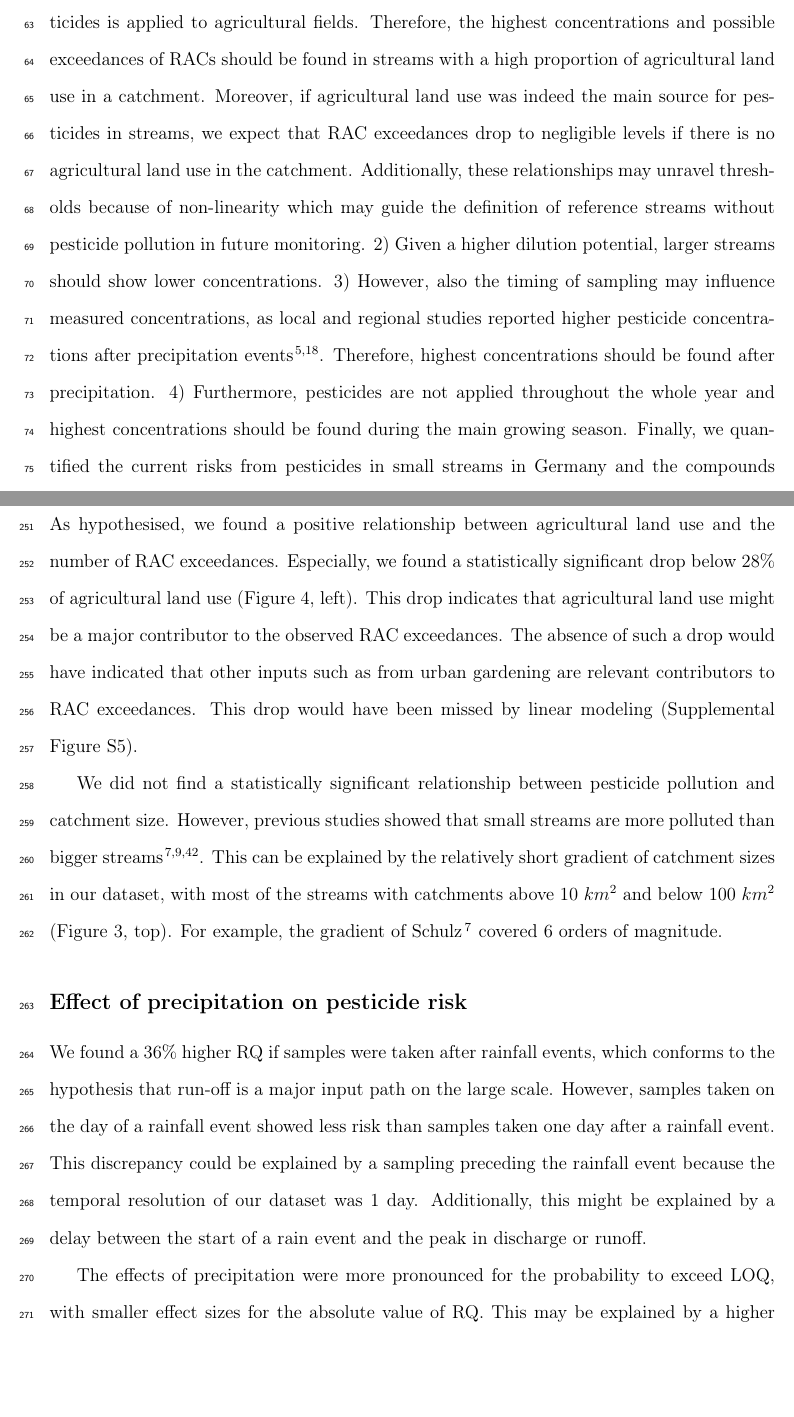
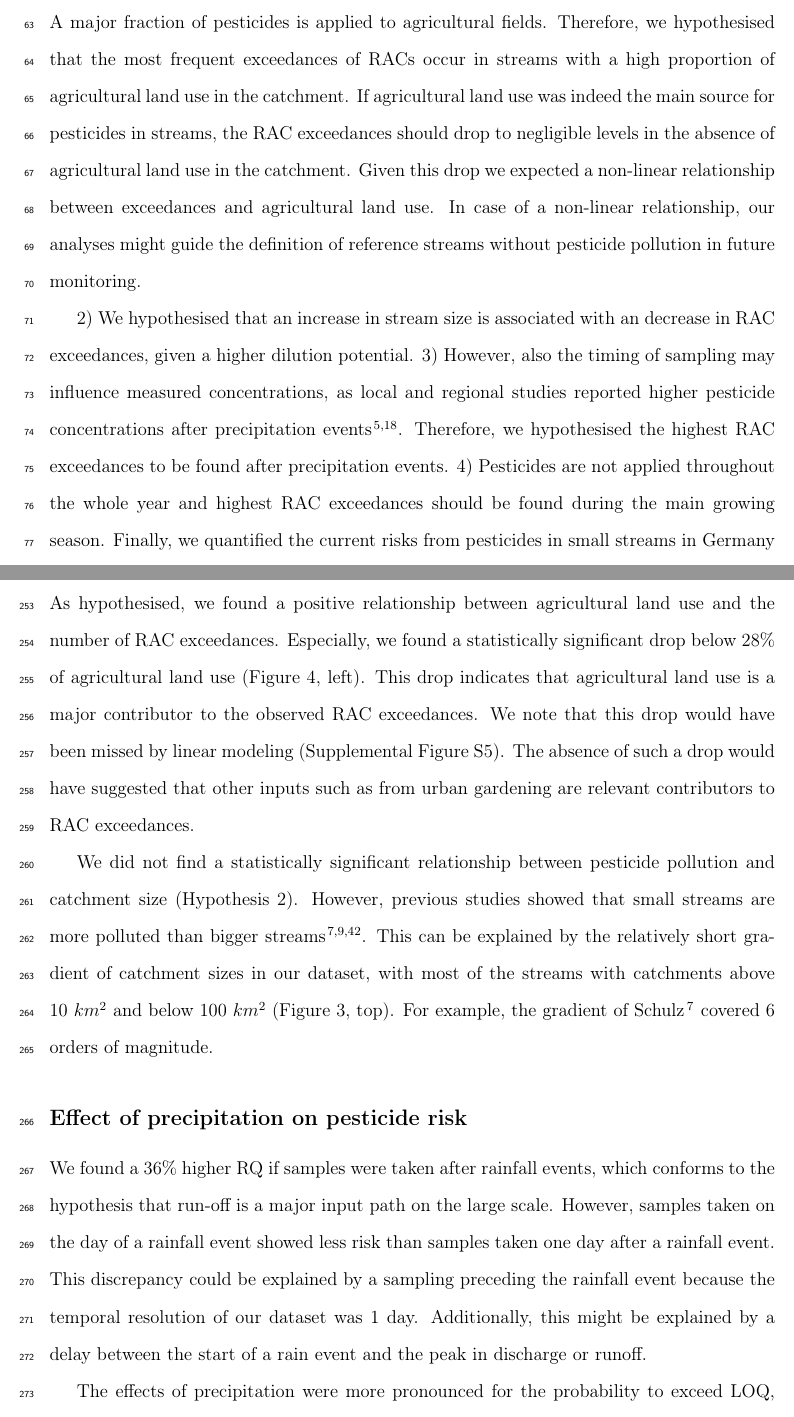
Before and after one commit to EDiLD/ms_est, a LaTeX paper (article.tex): two parts of pages 4 and 15 of 24, joined at a grey line, cut so that both start at the same text, the shorter picture padded with empty space. Compiled offline with pdfLaTeX.

Commit message:
few more changes from rs

```diff
--- a/article.tex
+++ b/article.tex
@@ -125,13 +125,15 @@ The aim of this study is to identify drivers and dynamics of pesticide concentra
 To achieve this, we compiled and analysed large-scale pesticide monitoring data from small streams in Germany and examined four hypotheses:
 1) A major fraction of pesticides is applied to agricultural fields.
-Therefore, the highest concentrations and possible exceedances of RACs should be found in streams with a high proportion of agricultural land use in a catchment.
-Moreover, if agricultural land use was indeed the main source for pesticides in streams, we expect that RAC exceedances drop to negligible levels if there is no agricultural land use in the catchment.
-Additionally, these relationships may unravel thresholds because of non-linearity which may guide the definition of reference streams without pesticide pollution in future monitoring.
-2) Given a higher dilution potential, larger streams should show lower concentrations.
+Therefore, we hypothesised that the most frequent exceedances of RACs occur in streams with a high proportion of agricultural land use in the catchment.
+If agricultural land use was indeed the main source for pesticides in streams, the RAC exceedances should drop to negligible levels in the absence of agricultural land use in the catchment.
+Given this drop we expected a non-linear relationship between exceedances and agricultural land use.
+In case of a non-linear relationship, our analyses might guide the definition of reference streams without pesticide pollution in future monitoring.
+
+2) We hypothesised that an increase in stream size is associated with an decrease in RAC exceedances, given a higher dilution potential.
 3) However, also the timing of sampling may influence measured concentrations,
 as local and regional studies reported higher pesticide concentrations after precipitation events \citep{liess_determination_1999,Xing_Chow_Rees_Meng_Li_Ernst_Benoy_Zha_Hewitt_2013}.
-Therefore, highest concentrations should be found after precipitation.
-4) Furthermore, pesticides are not applied throughout the whole year and highest concentrations should be found during the main growing season.
+Therefore, we hypothesised the highest RAC exceedances to be found after precipitation events.
+4) Pesticides are not applied throughout the whole year and highest RAC exceedances should be found during the main growing season.
 Finally, we quantified the current risks from pesticides in small streams in Germany and the compounds accountable for the risk.
 
 
@@ -372,12 +374,12 @@ We analysed only data from small streams, however, for lentic small water bodies
 % agriculture
 As hypothesised, we found a positive relationship between agricultural land use and the number of RAC exceedances.
 Especially, we found a statistically significant drop below 28\% of agricultural land use (Figure~\ref{fig:fig4}, left).
-This drop indicates that agricultural land use might be a major contributor to the observed RAC exceedances.
-The absence of such a drop would have indicated that other inputs such as from urban gardening are relevant contributors to RAC exceedances.
-This drop would have been missed by linear modeling (Supplemental Figure~S5).
+This drop indicates that agricultural land use is a major contributor to the observed RAC exceedances.
+We note that this drop would have been missed by linear modeling (Supplemental Figure~S5).
+The absence of such a drop would have suggested that other inputs such as from urban gardening are relevant contributors to RAC exceedances.
 
 % size
-We did not find a statistically significant relationship between pesticide pollution and catchment size.
+We did not find a statistically significant relationship between pesticide pollution and catchment size (Hypothesis 2).
 However, previous studies showed that small streams are more polluted than bigger streams \citep{schulz_field_2004,stehle_pesticide_2015,knauer_pesticides_2016}.
 This can be explained by the relatively short gradient of catchment sizes in our dataset, with most of the streams with catchments above $10~km^2$ and below $100~km^2$ (Figure~\ref{fig:fig3}, top).
 For example, the gradient of \citet{schulz_field_2004} covered 6 orders of magnitude.
```
Also changed, not shown: article.tex (12 more changed lines).
